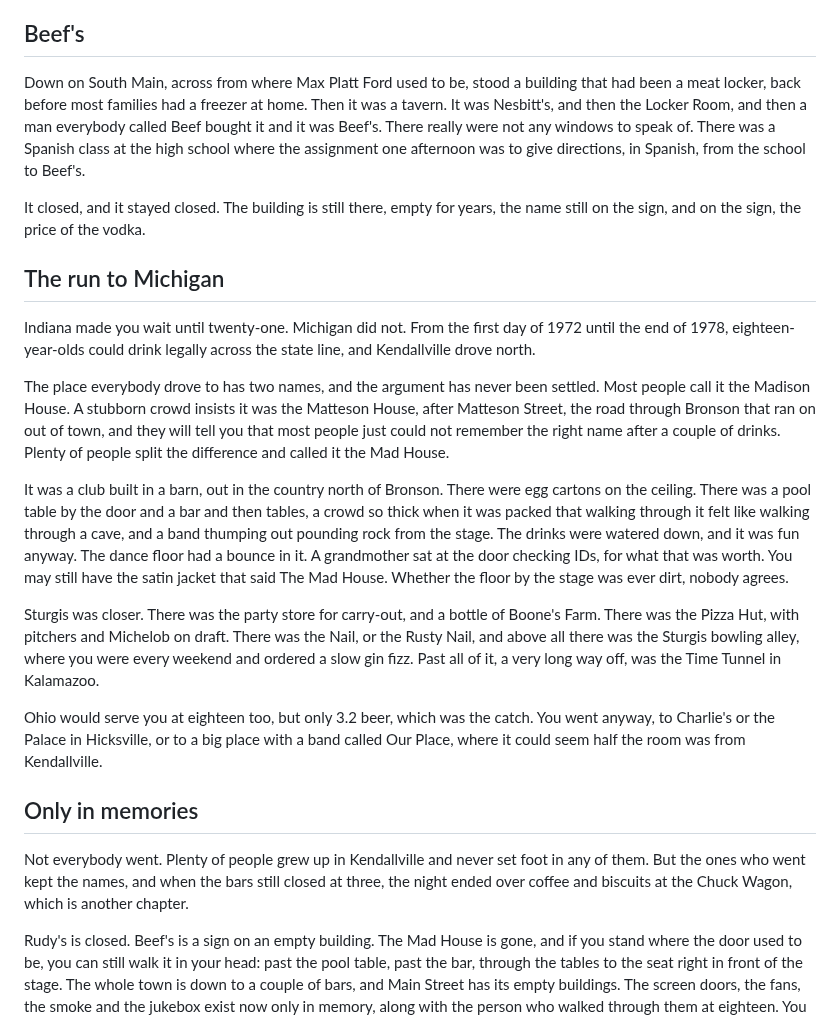
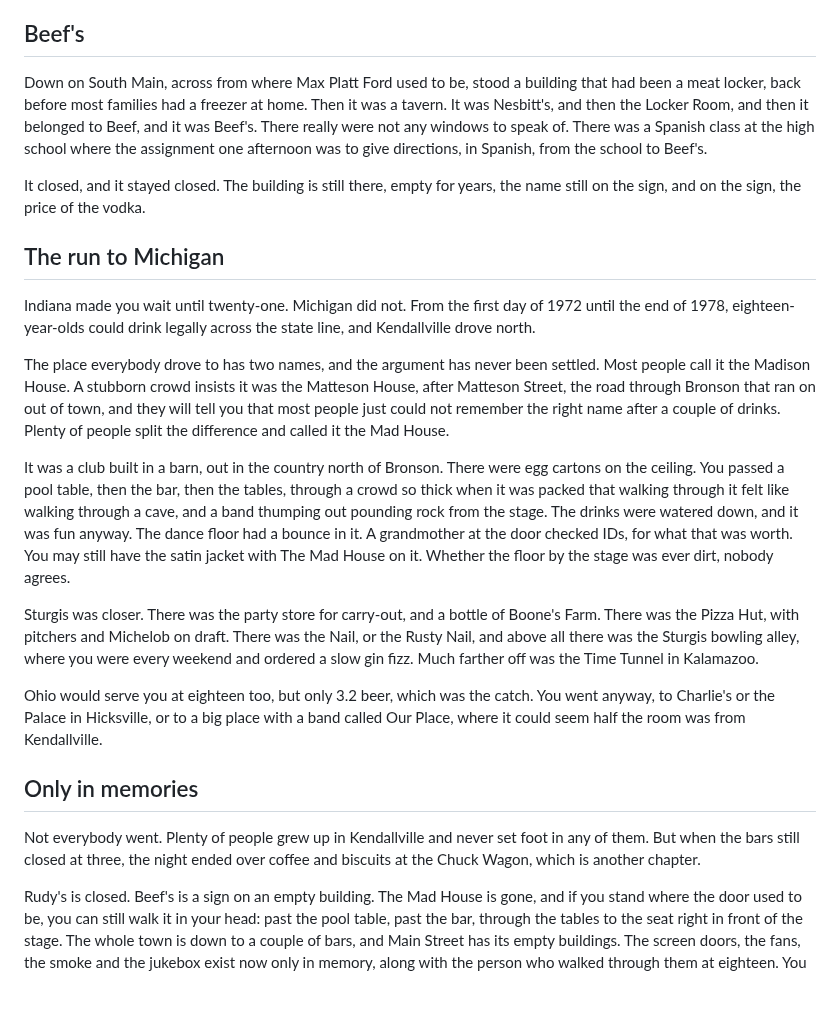
Before and after one commit to thelennyable/golf-app, a Markdown page: kendallville-book/chapters/kendallville-been-in-all-of-them.md, the part around the change. GitHub-like rendering; blank space fills up the shorter version.

```diff
--- a/kendallville-book/chapters/kendallville-been-in-all-of-them.md
+++ b/kendallville-book/chapters/kendallville-been-in-all-of-them.md
@@ -21,7 +21,7 @@ Your first conversation with the person you married could happen right on the si
 
 ## Beef's
 
-Down on South Main, across from where Max Platt Ford used to be, stood a building that had been a meat locker, back before most families had a freezer at home. Then it was a tavern. It was Nesbitt's, and then the Locker Room, and then a man everybody called Beef bought it and it was Beef's. There really were not any windows to speak of. There was a Spanish class at the high school where the assignment one afternoon was to give directions, in Spanish, from the school to Beef's.
+Down on South Main, across from where Max Platt Ford used to be, stood a building that had been a meat locker, back before most families had a freezer at home. Then it was a tavern. It was Nesbitt's, and then the Locker Room, and then it belonged to Beef, and it was Beef's. There really were not any windows to speak of. There was a Spanish class at the high school where the assignment one afternoon was to give directions, in Spanish, from the school to Beef's.
 
 It closed, and it stayed closed. The building is still there, empty for years, the name still on the sign, and on the sign, the price of the vodka.
 
@@ -31,15 +31,15 @@ Indiana made you wait until twenty-one. Michigan did not. From the first day of
 
 The place everybody drove to has two names, and the argument has never been settled. Most people call it the Madison House. A stubborn crowd insists it was the Matteson House, after Matteson Street, the road through Bronson that ran on out of town, and they will tell you that most people just could not remember the right name after a couple of drinks. Plenty of people split the difference and called it the Mad House.
 
-It was a club built in a barn, out in the country north of Bronson. There were egg cartons on the ceiling. There was a pool table by the door and a bar and then tables, a crowd so thick when it was packed that walking through it felt like walking through a cave, and a band thumping out pounding rock from the stage. The drinks were watered down, and it was fun anyway. The dance floor had a bounce in it. A grandmother sat at the door checking IDs, for what that was worth. You may still have the satin jacket that said The Mad House. Whether the floor by the stage was ever dirt, nobody agrees.
+It was a club built in a barn, out in the country north of Bronson. There were egg cartons on the ceiling. You passed a pool table, then the bar, then the tables, through a crowd so thick when it was packed that walking through it felt like walking through a cave, and a band thumping out pounding rock from the stage. The drinks were watered down, and it was fun anyway. The dance floor had a bounce in it. A grandmother at the door checked IDs, for what that was worth. You may still have the satin jacket with The Mad House on it. Whether the floor by the stage was ever dirt, nobody agrees.
 
-Sturgis was closer. There was the party store for carry-out, and a bottle of Boone's Farm. There was the Pizza Hut, with pitchers and Michelob on draft. There was the Nail, or the Rusty Nail, and above all there was the Sturgis bowling alley, where you were every weekend and ordered a slow gin fizz. Past all of it, a very long way off, was the Time Tunnel in Kalamazoo.
+Sturgis was closer. There was the party store for carry-out, and a bottle of Boone's Farm. There was the Pizza Hut, with pitchers and Michelob on draft. There was the Nail, or the Rusty Nail, and above all there was the Sturgis bowling alley, where you were every weekend and ordered a slow gin fizz. Much farther off was the Time Tunnel in Kalamazoo.
 
 Ohio would serve you at eighteen too, but only 3.2 beer, which was the catch. You went anyway, to Charlie's or the Palace in Hicksville, or to a big place with a band called Our Place, where it could seem half the room was from Kendallville.
 
 ## Only in memories
 
-Not everybody went. Plenty of people grew up in Kendallville and never set foot in any of them. But the ones who went kept the names, and when the bars still closed at three, the night ended over coffee and biscuits at the Chuck Wagon, which is another chapter.
+Not everybody went. Plenty of people grew up in Kendallville and never set foot in any of them. But when the bars still closed at three, the night ended over coffee and biscuits at the Chuck Wagon, which is another chapter.
 
 Rudy's is closed. Beef's is a sign on an empty building. The Mad House is gone, and if you stand where the door used to be, you can still walk it in your head: past the pool table, past the bar, through the tables to the seat right in front of the stage. The whole town is down to a couple of bars, and Main Street has its empty buildings. The screen doors, the fans, the smoke and the jukebox exist now only in memory, along with the person who walked through them at eighteen. You always knew you would turn into your grandparents one day. You just never thought it would happen so fast.
 
```
Also changed, not shown: kendallville-book/chapters/kendallville-never-forget-that-day.md (+12 -12 lines).
